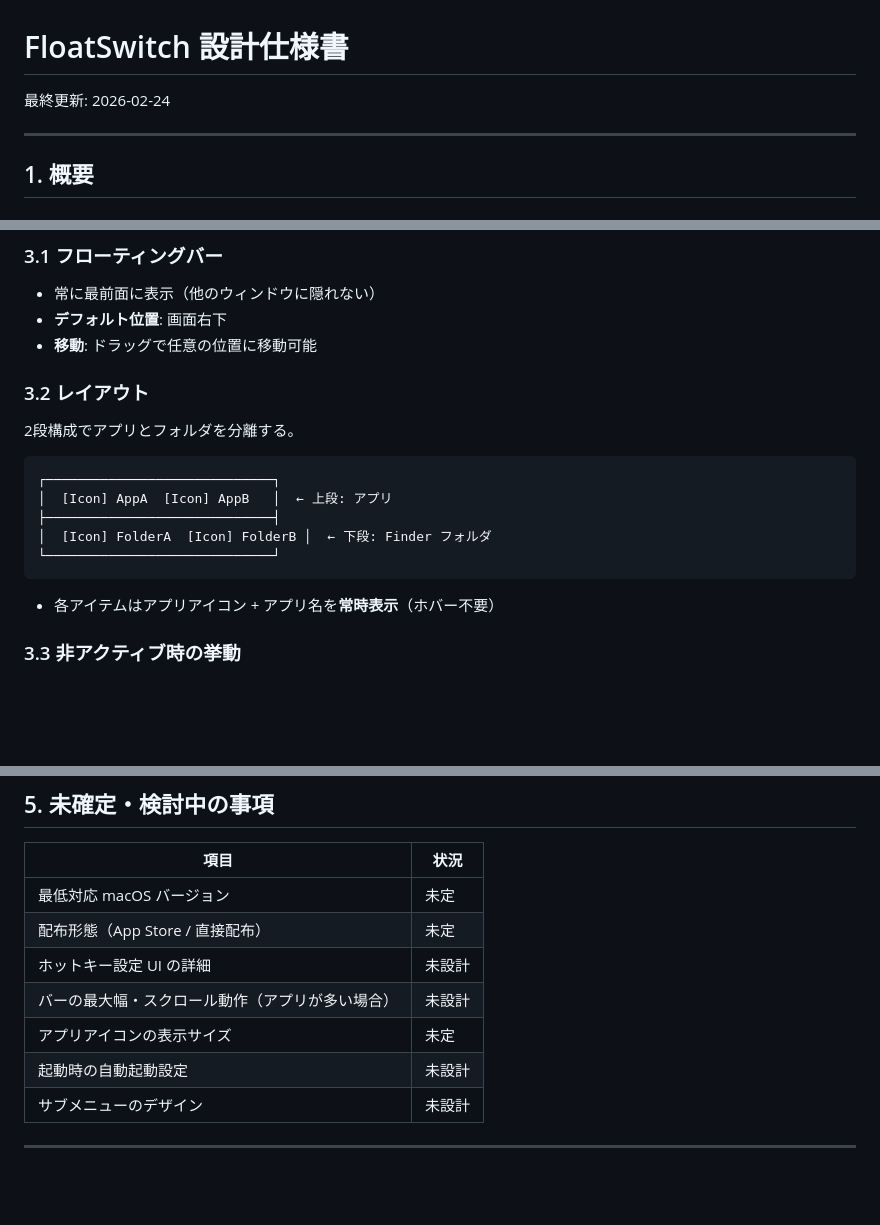
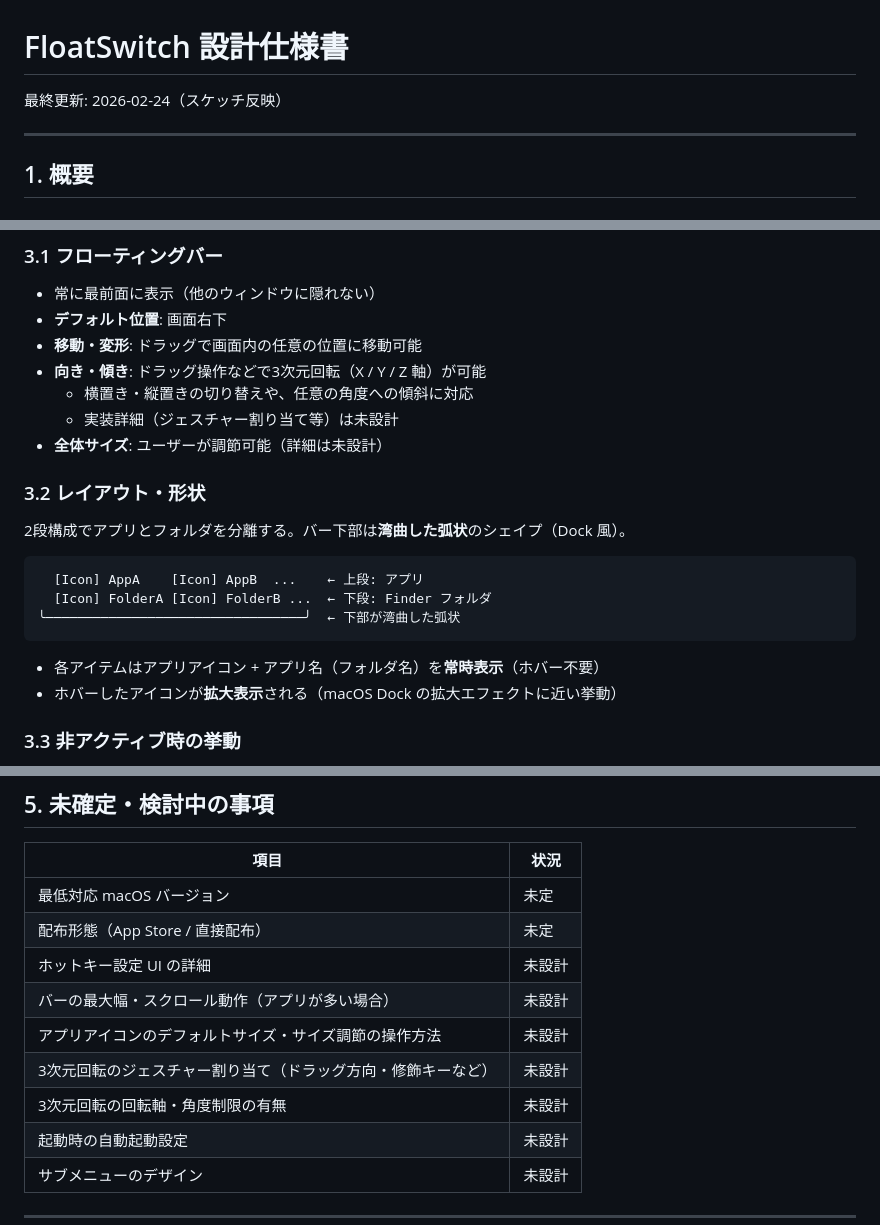
Before and after one commit to ricopen19/FloatSwitch, a Markdown page: docs/design.md, 3 parts joined by grey strips. Drawn GitHub-style; blank space fills up the shorter version.

Commit message:
Update design spec: add 3D rotation, hover magnification, arc shape, size adjustable

````diff
--- a/docs/design.md
+++ b/docs/design.md
@@ -1,6 +1,6 @@
 # FloatSwitch 設計仕様書
 
-最終更新: 2026-02-24
+最終更新: 2026-02-24（スケッチ反映）
 
 ---
 
@@ -41,21 +41,24 @@ macOS 標準の `Command + Tab` によるウィンドウ切り替えには以下
 
 - 常に最前面に表示（他のウィンドウに隠れない）
 - **デフォルト位置**: 画面右下
-- **移動**: ドラッグで任意の位置に移動可能
+- **移動・変形**: ドラッグで画面内の任意の位置に移動可能
+- **向き・傾き**: ドラッグ操作などで3次元回転（X / Y / Z 軸）が可能
+  - 横置き・縦置きの切り替えや、任意の角度への傾斜に対応
+  - 実装詳細（ジェスチャー割り当て等）は未設計
+- **全体サイズ**: ユーザーが調節可能（詳細は未設計）
 
-### 3.2 レイアウト
+### 3.2 レイアウト・形状
 
-2段構成でアプリとフォルダを分離する。
+2段構成でアプリとフォルダを分離する。バー下部は**湾曲した弧状**のシェイプ（Dock 風）。
 
 ```
-┌─────────────────────────────┐
-│  [Icon] AppA  [Icon] AppB   │  ← 上段: アプリ
-├─────────────────────────────┤
-│  [Icon] FolderA  [Icon] FolderB │  ← 下段: Finder フォルダ
-└─────────────────────────────┘
+  [Icon] AppA    [Icon] AppB  ...    ← 上段: アプリ
+  [Icon] FolderA [Icon] FolderB ...  ← 下段: Finder フォルダ
+╰─────────────────────────────────╯  ← 下部が湾曲した弧状
 ```
 
-- 各アイテムはアプリアイコン + アプリ名を**常時表示**（ホバー不要）
+- 各アイテムはアプリアイコン + アプリ名（フォルダ名）を**常時表示**（ホバー不要）
+- ホバーしたアイコンが**拡大表示**される（macOS Dock の拡大エフェクトに近い挙動）
 
 ### 3.3 非アクティブ時の挙動
 
@@ -102,7 +105,9 @@ macOS 標準の `Command + Tab` によるウィンドウ切り替えには以下
 | 配布形態（App Store / 直接配布） | 未定 |
 | ホットキー設定 UI の詳細 | 未設計 |
 | バーの最大幅・スクロール動作（アプリが多い場合） | 未設計 |
-| アプリアイコンの表示サイズ | 未定 |
+| アプリアイコンのデフォルトサイズ・サイズ調節の操作方法 | 未設計 |
+| 3次元回転のジェスチャー割り当て（ドラッグ方向・修飾キーなど） | 未設計 |
+| 3次元回転の回転軸・角度制限の有無 | 未設計 |
 | 起動時の自動起動設定 | 未設計 |
 | サブメニューのデザイン | 未設計 |
 
````
Also changed, not shown: other parts of docs/design.md (+1 -1 lines).
